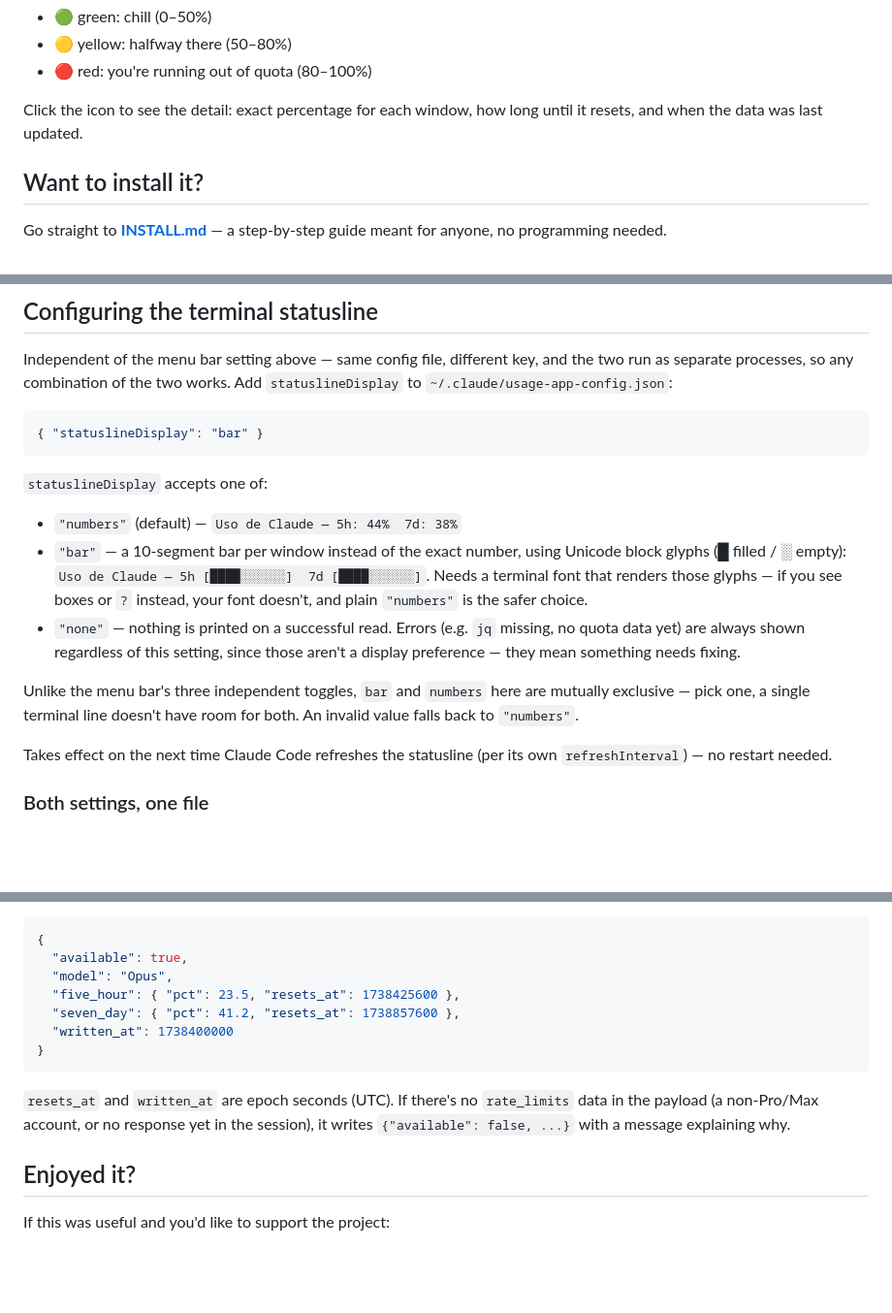
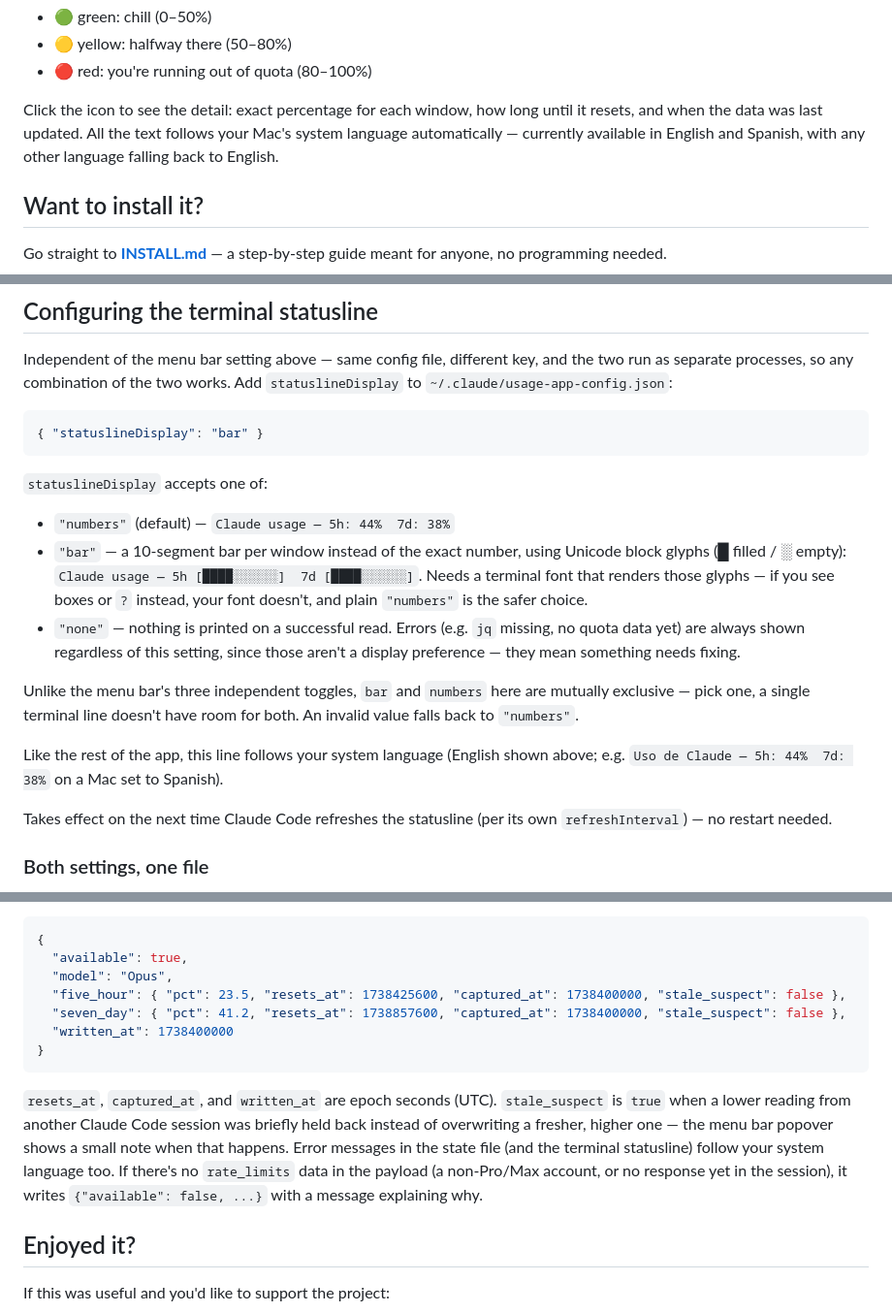
Before and after one commit to malenitaa/usage, a Markdown page: README.md, 3 parts joined by grey strips. Shown at 97% size. Drawn GitHub-style; blank space fills up the shorter version.

Commit message:
Documenta el soporte de idioma del sistema en el README público
Los ejemplos de la statusline mostraban texto en español como si fuera
fijo; ahora el README explica que todo sigue el idioma del sistema
(en/es, con fallback a inglés) y documenta los campos nuevos del
archivo de estado (captured_at, stale_suspect).

````diff
--- a/README.md
+++ b/README.md
@@ -14,7 +14,9 @@ monitor** for anyone using Claude Code with a Pro or Max account.
 - 🔴 red: you're running out of quota (80–100%)
 
 Click the icon to see the detail: exact percentage for each window, how
-long until it resets, and when the data was last updated.
+long until it resets, and when the data was last updated. All the text
+follows your Mac's system language automatically — currently available in
+English and Spanish, with any other language falling back to English.
 
 ## Want to install it?
 
@@ -95,9 +97,9 @@ two works. Add `statuslineDisplay` to `~/.claude/usage-app-config.json`:
 
 `statuslineDisplay` accepts one of:
 
-- `"numbers"` (default) — `Uso de Claude — 5h: 44%  7d: 38%`
+- `"numbers"` (default) — `Claude usage — 5h: 44%  7d: 38%`
 - `"bar"` — a 10-segment bar per window instead of the exact number,
-  using Unicode block glyphs (█ filled / ░ empty): `Uso de Claude — 5h
+  using Unicode block glyphs (█ filled / ░ empty): `Claude usage — 5h
   [████░░░░░░]  7d [████░░░░░░]`. Needs a terminal font that renders
   those glyphs — if you see boxes or `?` instead, your font doesn't, and
   plain `"numbers"` is the safer choice.
@@ -109,6 +111,10 @@ two works. Add `statuslineDisplay` to `~/.claude/usage-app-config.json`:
 Unlike the menu bar's three independent toggles, `bar` and `numbers`
 here are mutually exclusive — pick one, a single terminal line doesn't
 have room for both. An invalid value falls back to `"numbers"`.
+
+Like the rest of the app, this line follows your system language (English
+shown above; e.g. `Uso de Claude — 5h: 44%  7d: 38%` on a Mac set to
+Spanish).
 
 Takes effect on the next time Claude Code refreshes the statusline (per
 its own `refreshInterval`) — no restart needed.
@@ -163,16 +169,20 @@ Format of the state file the script writes:
 {
   "available": true,
   "model": "Opus",
-  "five_hour": { "pct": 23.5, "resets_at": 1738425600 },
-  "seven_day": { "pct": 41.2, "resets_at": 1738857600 },
+  "five_hour": { "pct": 23.5, "resets_at": 1738425600, "captured_at": 1738400000, "stale_suspect": false },
+  "seven_day": { "pct": 41.2, "resets_at": 1738857600, "captured_at": 1738400000, "stale_suspect": false },
   "written_at": 1738400000
 }
 ```
 
-`resets_at` and `written_at` are epoch seconds (UTC). If there's no
-`rate_limits` data in the payload (a non-Pro/Max account, or no
-response yet in the session), it writes `{"available": false, ...}`
-with a message explaining why.
+`resets_at`, `captured_at`, and `written_at` are epoch seconds (UTC).
+`stale_suspect` is `true` when a lower reading from another Claude Code
+session was briefly held back instead of overwriting a fresher, higher
+one — the menu bar popover shows a small note when that happens. Error
+messages in the state file (and the terminal statusline) follow your
+system language too. If there's no `rate_limits` data in the payload (a
+non-Pro/Max account, or no response yet in the session), it writes
+`{"available": false, ...}` with a message explaining why.
 
 ## Enjoyed it?
 
````
